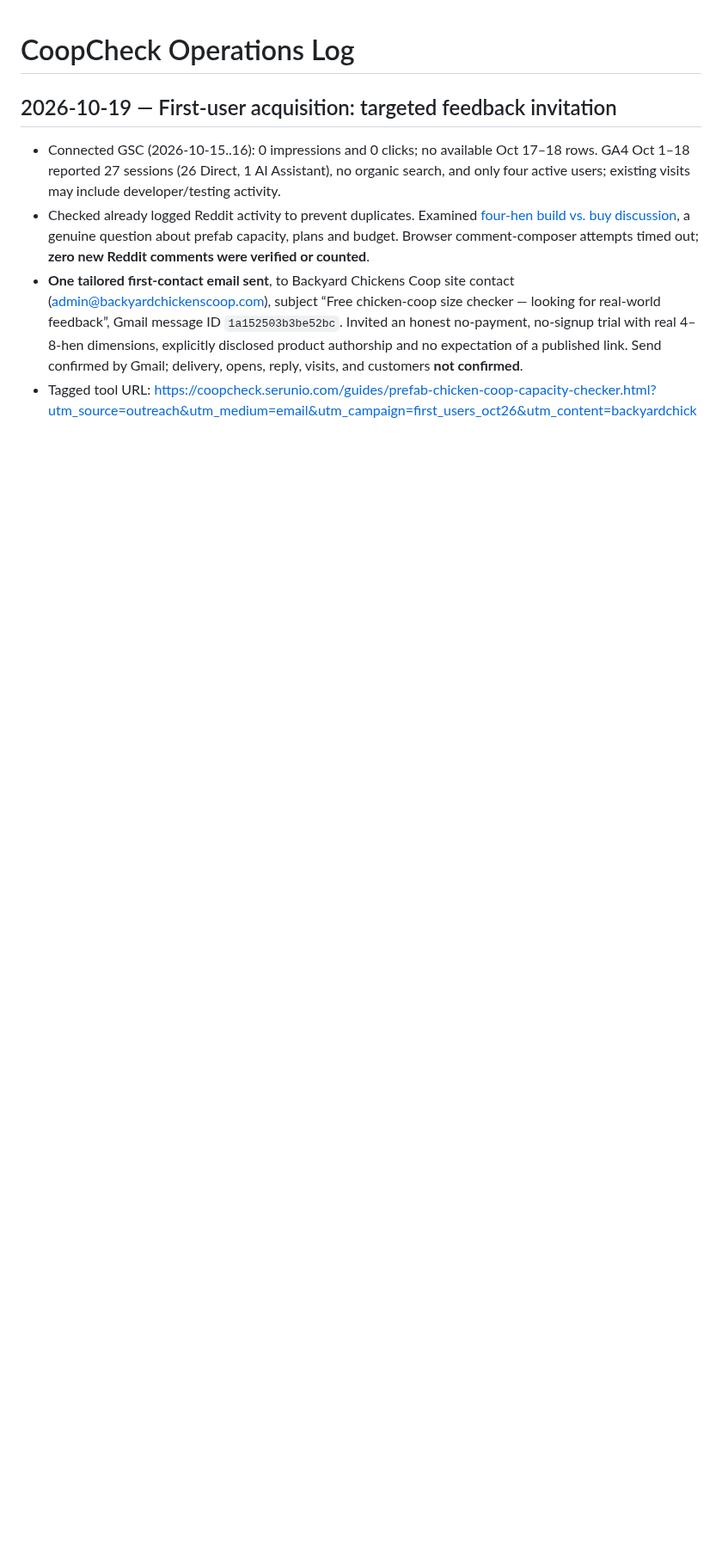
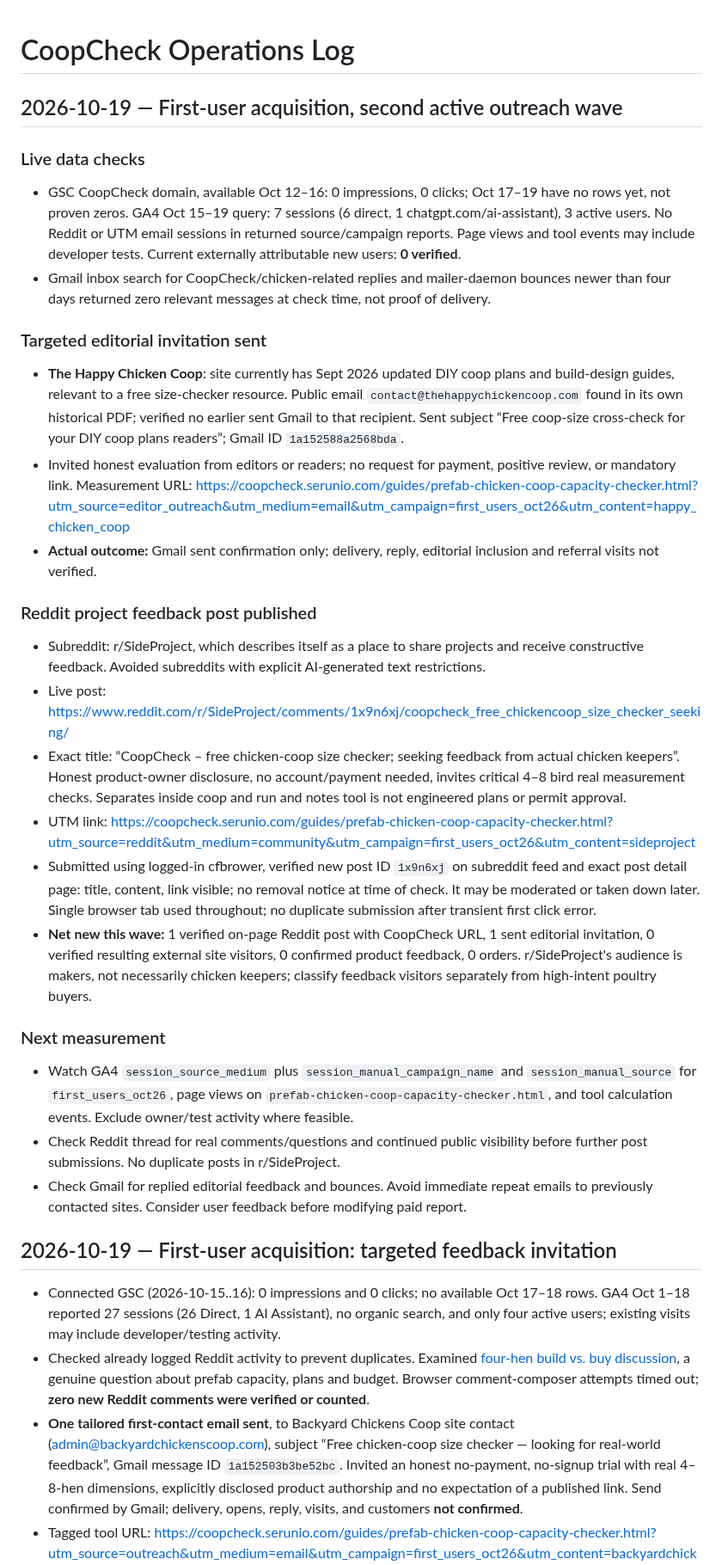
Before and after one commit to DragonChenCL/CoopCheck, a Markdown page: docs/operations/LOG.md, the part around the change. Shown at 86% size. Drawn GitHub-style; blank space fills up the shorter version.

Commit message:
Log verified Reddit feedback post and publisher outreach for first-user test

```diff
--- a/docs/operations/LOG.md
+++ b/docs/operations/LOG.md
@@ -1,4 +1,29 @@
 # CoopCheck Operations Log
+
+## 2026-10-19 — First-user acquisition, second active outreach wave
+
+### Live data checks
+- GSC CoopCheck domain, available Oct 12–16: 0 impressions, 0 clicks; Oct 17–19 have no rows yet, not proven zeros. GA4 Oct 15–19 query: 7 sessions (6 direct, 1 chatgpt.com/ai-assistant), 3 active users. No Reddit or UTM email sessions in returned source/campaign reports. Page views and tool events may include developer tests. Current externally attributable new users: **0 verified**.
+- Gmail inbox search for CoopCheck/chicken-related replies and mailer-daemon bounces newer than four days returned zero relevant messages at check time, not proof of delivery.
+
+### Targeted editorial invitation sent
+- **The Happy Chicken Coop**: site currently has Sept 2026 updated DIY coop plans and build-design guides, relevant to a free size-checker resource. Public email `contact@thehappychickencoop.com` found in its own historical PDF; verified no earlier sent Gmail to that recipient. Sent subject “Free coop-size cross-check for your DIY coop plans readers”; Gmail ID `1a152588a2568bda`.
+- Invited honest evaluation from editors or readers; no request for payment, positive review, or mandatory link. Measurement URL: https://coopcheck.serunio.com/guides/prefab-chicken-coop-capacity-checker.html?utm_source=editor_outreach&utm_medium=email&utm_campaign=first_users_oct26&utm_content=happy_chicken_coop
+- **Actual outcome:** Gmail sent confirmation only; delivery, reply, editorial inclusion and referral visits not verified.
+
+### Reddit project feedback post published
+- Subreddit: r/SideProject, which describes itself as a place to share projects and receive constructive feedback. Avoided subreddits with explicit AI-generated text restrictions.
+- Live post: https://www.reddit.com/r/SideProject/comments/1x9n6xj/coopcheck_free_chickencoop_size_checker_seeking/
+- Exact title: “CoopCheck – free chicken-coop size checker; seeking feedback from actual chicken keepers”. Honest product-owner disclosure, no account/payment needed, invites critical 4–8 bird real measurement checks. Separates inside coop and run and notes tool is not engineered plans or permit approval.
+- UTM link: https://coopcheck.serunio.com/guides/prefab-chicken-coop-capacity-checker.html?utm_source=reddit&utm_medium=community&utm_campaign=first_users_oct26&utm_content=sideproject
+- Submitted using logged-in cfbrower, verified new post ID `1x9n6xj` on subreddit feed and exact post detail page: title, content, link visible; no removal notice at time of check. It may be moderated or taken down later. Single browser tab used throughout; no duplicate submission after transient first click error.
+- **Net new this wave:** 1 verified on-page Reddit post with CoopCheck URL, 1 sent editorial invitation, 0 verified resulting external site visitors, 0 confirmed product feedback, 0 orders. r/SideProject's audience is makers, not necessarily chicken keepers; classify feedback visitors separately from high-intent poultry buyers.
+
+### Next measurement
+- Watch GA4 `session_source_medium` plus `session_manual_campaign_name` and `session_manual_source` for `first_users_oct26`, page views on `prefab-chicken-coop-capacity-checker.html`, and tool calculation events. Exclude owner/test activity where feasible.
+- Check Reddit thread for real comments/questions and continued public visibility before further post submissions. No duplicate posts in r/SideProject.
+- Check Gmail for replied editorial feedback and bounces. Avoid immediate repeat emails to previously contacted sites. Consider user feedback before modifying paid report.
+
 
 ## 2026-10-19 — First-user acquisition: targeted feedback invitation
 
```
